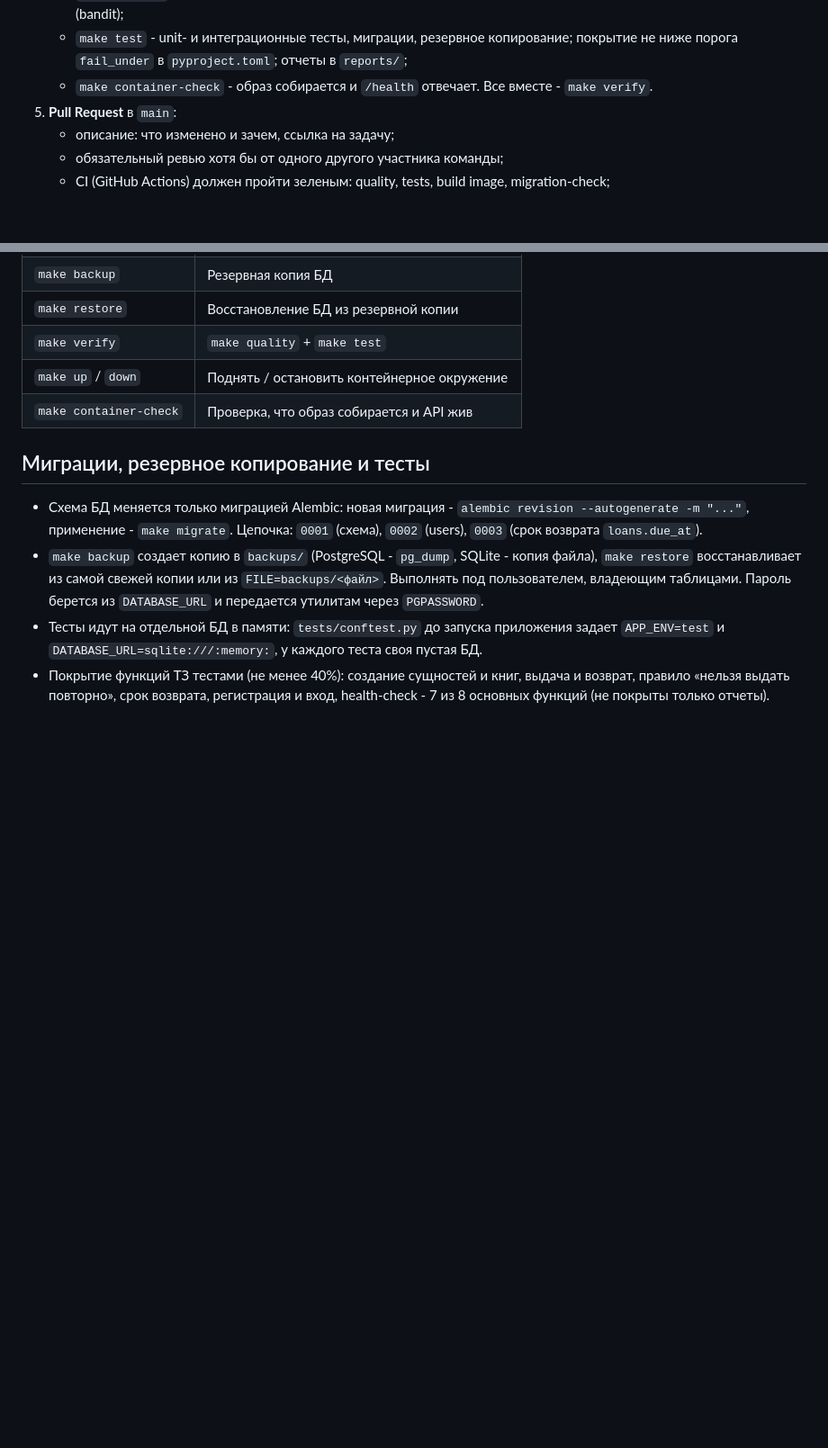
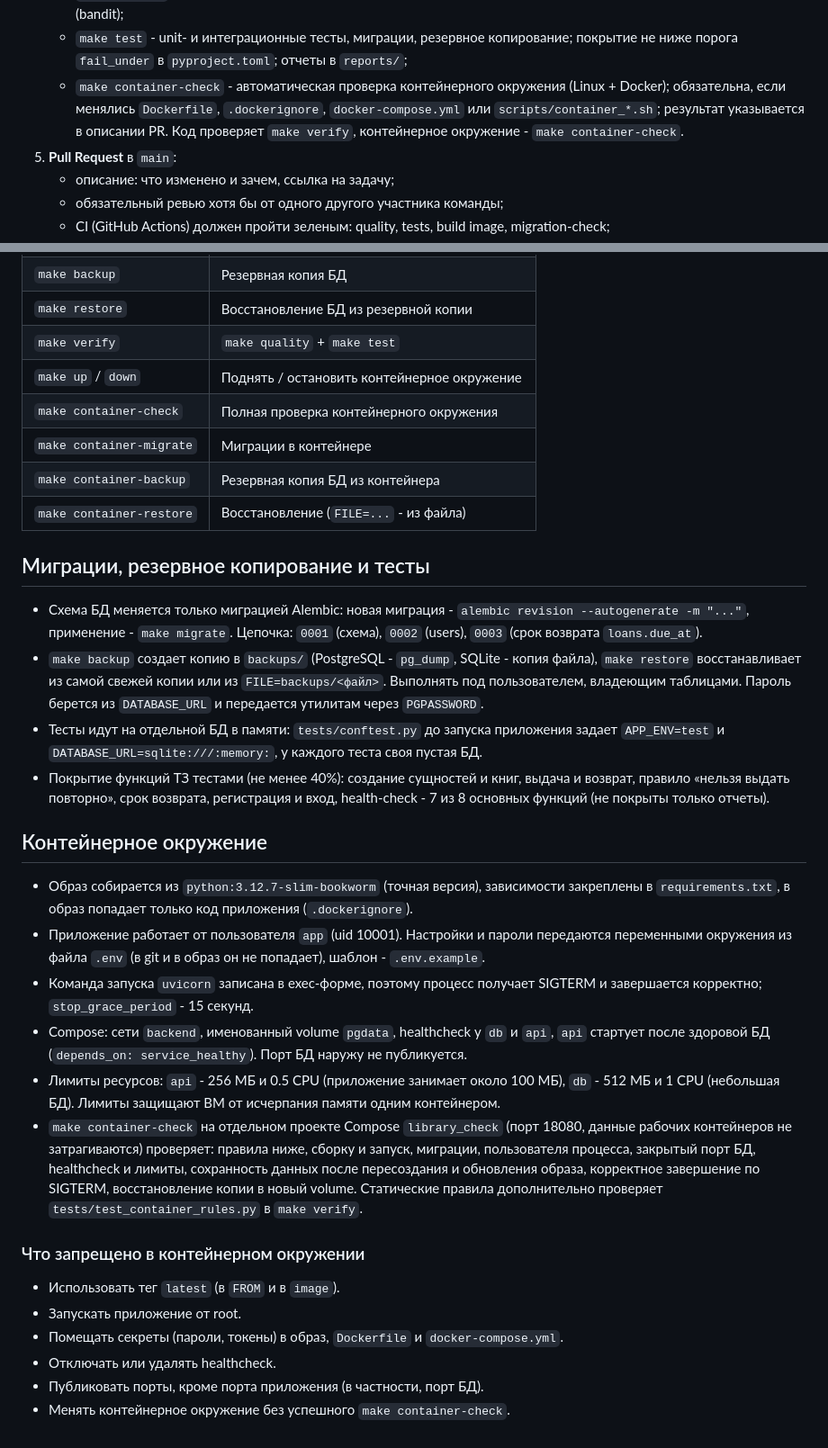
Before and after one commit to whyflatwhite/library, a Markdown page: docs/CONTRIBUTING.md, 2 parts joined by grey strips. Shown at 90% size. Rendered like a GitHub page; blank space fills up the shorter version.

Commit message:
docs: правила, запреты и ограничения ресурсов для контейнеров

```diff
--- a/docs/CONTRIBUTING.md
+++ b/docs/CONTRIBUTING.md
@@ -20,8 +20,10 @@
      и анализ безопасности кода SAST (bandit);
    - `make test` - unit- и интеграционные тесты, миграции, резервное копирование;
      покрытие не ниже порога `fail_under` в `pyproject.toml`; отчеты в `reports/`;
-   - `make container-check` - образ собирается и `/health` отвечает.
-   Все вместе - `make verify`.
+   - `make container-check` - автоматическая проверка контейнерного окружения (Linux + Docker);
+     обязательна, если менялись `Dockerfile`, `.dockerignore`, `docker-compose.yml` или
+     `scripts/container_*.sh`; результат указывается в описании PR.
+   Код проверяет `make verify`, контейнерное окружение - `make container-check`.
 5. **Pull Request** в `main`:
    - описание: что изменено и зачем, ссылка на задачу;
    - обязательный ревью хотя бы от одного другого участника команды;
@@ -69,7 +71,10 @@
 | `make restore`       | Восстановление БД из резервной копии          |
 | `make verify`        | `make quality` + `make test`                  |
 | `make up` / `down`   | Поднять / остановить контейнерное окружение   |
-| `make container-check`| Проверка, что образ собирается и API жив     |
+| `make container-check`| Полная проверка контейнерного окружения      |
+| `make container-migrate` | Миграции в контейнере                     |
+| `make container-backup`  | Резервная копия БД из контейнера          |
+| `make container-restore` | Восстановление (`FILE=...` - из файла)    |
 
 ## Миграции, резервное копирование и тесты
 
@@ -84,3 +89,30 @@
 - Покрытие функций ТЗ тестами (не менее 40%): создание сущностей и книг, выдача и возврат,
   правило «нельзя выдать повторно», срок возврата, регистрация и вход, health-check -
   7 из 8 основных функций (не покрыты только отчеты).
+
+## Контейнерное окружение
+
+- Образ собирается из `python:3.12.7-slim-bookworm` (точная версия), зависимости закреплены в
+  `requirements.txt`, в образ попадает только код приложения (`.dockerignore`).
+- Приложение работает от пользователя `app` (uid 10001). Настройки и пароли передаются переменными
+  окружения из файла `.env` (в git и в образ он не попадает), шаблон - `.env.example`.
+- Команда запуска `uvicorn` записана в exec-форме, поэтому процесс получает SIGTERM и завершается
+  корректно; `stop_grace_period` - 15 секунд.
+- Compose: сети `backend`, именованный volume `pgdata`, healthcheck у `db` и `api`, `api` стартует
+  после здоровой БД (`depends_on: service_healthy`). Порт БД наружу не публикуется.
+- Лимиты ресурсов: `api` - 256 МБ и 0.5 CPU (приложение занимает около 100 МБ), `db` - 512 МБ и
+  1 CPU (небольшая БД). Лимиты защищают ВМ от исчерпания памяти одним контейнером.
+- `make container-check` на отдельном проекте Compose `library_check` (порт 18080, данные рабочих
+  контейнеров не затрагиваются) проверяет: правила ниже, сборку и запуск, миграции, пользователя
+  процесса, закрытый порт БД, healthcheck и лимиты, сохранность данных после пересоздания и обновления
+  образа, корректное завершение по SIGTERM, восстановление копии в новый volume.
+  Статические правила дополнительно проверяет `tests/test_container_rules.py` в `make verify`.
+
+### Что запрещено в контейнерном окружении
+
+- Использовать тег `latest` (в `FROM` и в `image`).
+- Запускать приложение от root.
+- Помещать секреты (пароли, токены) в образ, `Dockerfile` и `docker-compose.yml`.
+- Отключать или удалять healthcheck.
+- Публиковать порты, кроме порта приложения (в частности, порт БД).
+- Менять контейнерное окружение без успешного `make container-check`.
```
